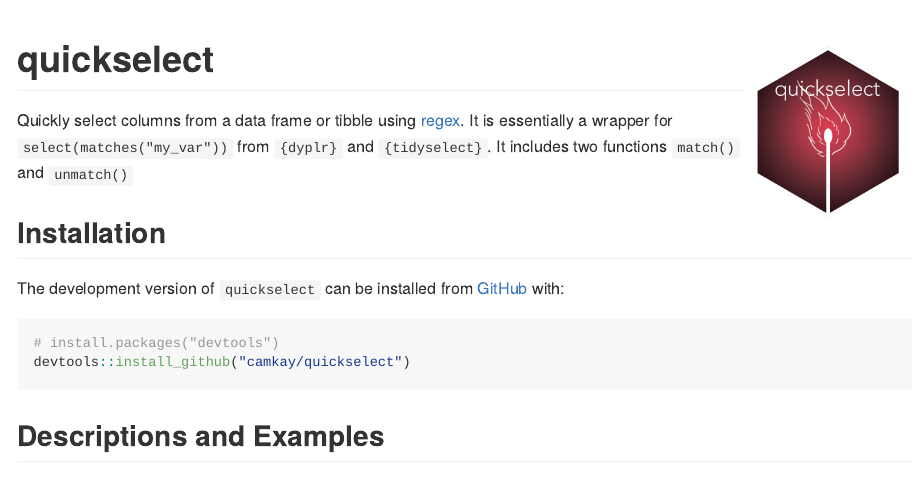
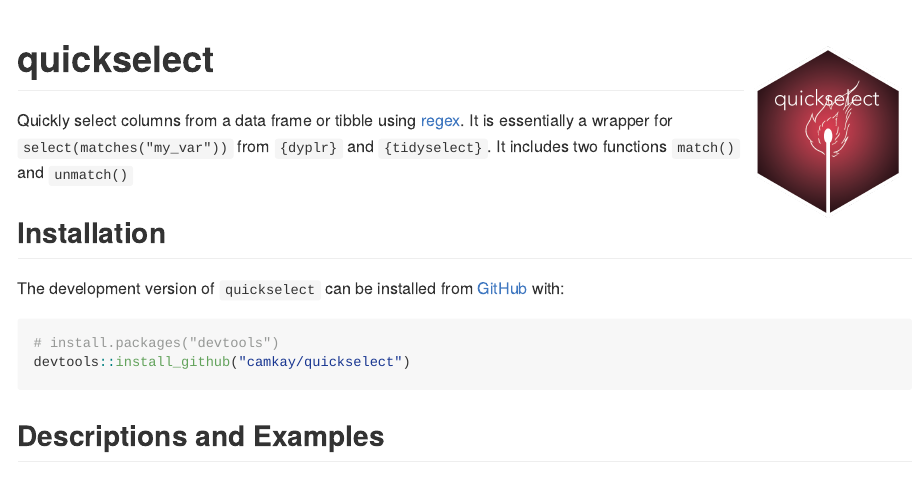
Before and after one commit to camkay/quickselect, an R Markdown document (README.Rmd): the page in a window 1100 px wide, from its top. The pictures show the output file README.md that the author committed with the source, drawn offline in the style of GitHub.

Commit message:
Updated hex.

````diff
--- a/README.Rmd
+++ b/README.Rmd
@@ -12,7 +12,7 @@ knitr::opts_chunk$set(
   out.width = "100%"
 )
 ```
-# quickselect <img src="tools/quickselect_hex.png" width = 167 align="right"/>
+# quickselect <img src="tools/quickselect_hex4.png" width = 167 align="right"/>
 
 <!-- badges: start -->
 
````
Also changed, not shown: README.md, tools/quickselect_hex4.png (added).
